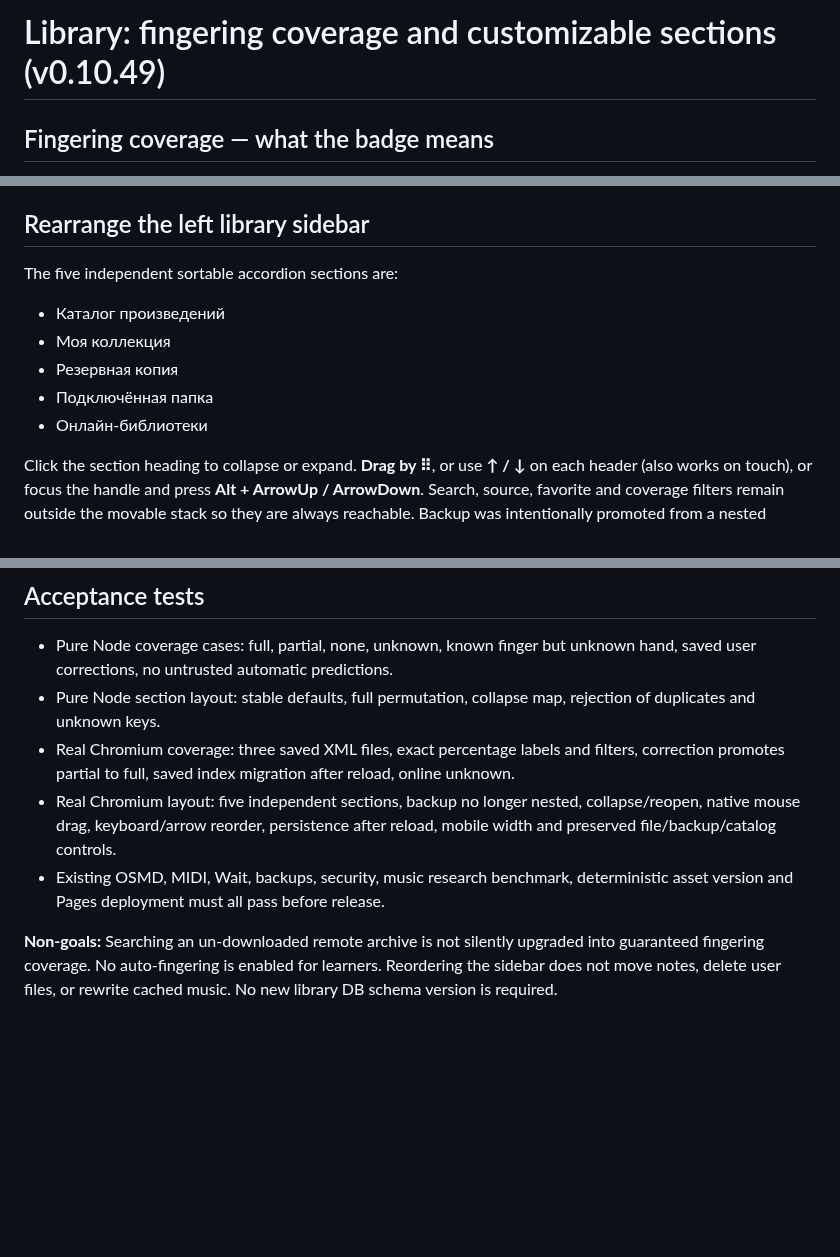
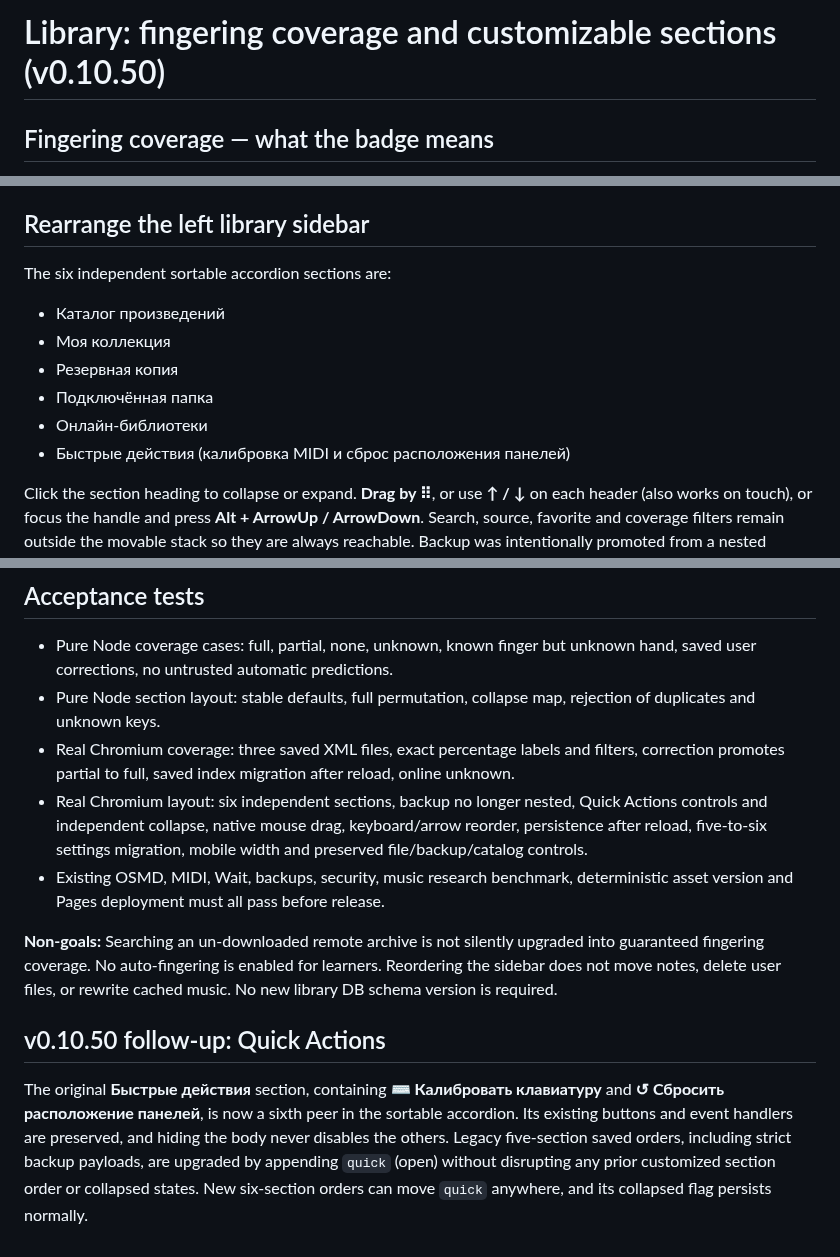
Before and after one commit to shafranek-js/play-along, a Markdown page: docs/LIBRARY-COVERAGE-AND-LAYOUT.md, 3 parts joined by grey strips. Drawn GitHub-style; blank space fills up the shorter version.

Commit message:
docs(library): all six panels and preservation of v0.10.49 custom layouts

```diff
--- a/docs/LIBRARY-COVERAGE-AND-LAYOUT.md
+++ b/docs/LIBRARY-COVERAGE-AND-LAYOUT.md
@@ -1,4 +1,4 @@
-# Library: fingering coverage and customizable sections (v0.10.49)
+# Library: fingering coverage and customizable sections (v0.10.50)
 
 ## Fingering coverage — what the badge means
 
@@ -10,13 +10,14 @@ The new **Аппликатура** filter (Любая / Есть · все но
 
 ## Rearrange the left library sidebar
 
-The five independent sortable accordion sections are:
+The six independent sortable accordion sections are:
 
 - Каталог произведений
 - Моя коллекция
 - Резервная копия
 - Подключённая папка
 - Онлайн-библиотеки
+- Быстрые действия (калибровка MIDI и сброс расположения панелей)
 
 Click the section heading to collapse or expand. **Drag by ⠿**, or use **↑ / ↓** on each header (also works on touch), or focus the handle and press **Alt + ArrowUp / ArrowDown**. Search, source, favorite and coverage filters remain outside the movable stack so they are always reachable. Backup was intentionally promoted from a nested section inside My Collection into a *peer* section. The original file inputs, backup handlers, folder controls and external catalog controls remain the same DOM nodes; reordering never recreates them.
 
@@ -29,7 +30,10 @@ In the dedicated **Библиотека** workspace, the previous fixed two-pane
 - Pure Node coverage cases: full, partial, none, unknown, known finger but unknown hand, saved user corrections, no untrusted automatic predictions.
 - Pure Node section layout: stable defaults, full permutation, collapse map, rejection of duplicates and unknown keys.
 - Real Chromium coverage: three saved XML files, exact percentage labels and filters, correction promotes partial to full, saved index migration after reload, online unknown.
-- Real Chromium layout: five independent sections, backup no longer nested, collapse/reopen, native mouse drag, keyboard/arrow reorder, persistence after reload, mobile width and preserved file/backup/catalog controls.
+- Real Chromium layout: six independent sections, backup no longer nested, Quick Actions controls and independent collapse, native mouse drag, keyboard/arrow reorder, persistence after reload, five-to-six settings migration, mobile width and preserved file/backup/catalog controls.
 - Existing OSMD, MIDI, Wait, backups, security, music research benchmark, deterministic asset version and Pages deployment must all pass before release.
 
 **Non-goals:** Searching an un-downloaded remote archive is not silently upgraded into guaranteed fingering coverage. No auto-fingering is enabled for learners. Reordering the sidebar does not move notes, delete user files, or rewrite cached music. No new library DB schema version is required.
+## v0.10.50 follow-up: Quick Actions
+
+The original **Быстрые действия** section, containing **⌨ Калибровать клавиатуру** and **↺ Сбросить расположение панелей**, is now a sixth peer in the sortable accordion. Its existing buttons and event handlers are preserved, and hiding the body never disables the others. Legacy five-section saved orders, including strict backup payloads, are upgraded by appending `quick` (open) without disrupting any prior customized section order or collapsed states. New six-section orders can move `quick` anywhere, and its collapsed flag persists normally.
```
